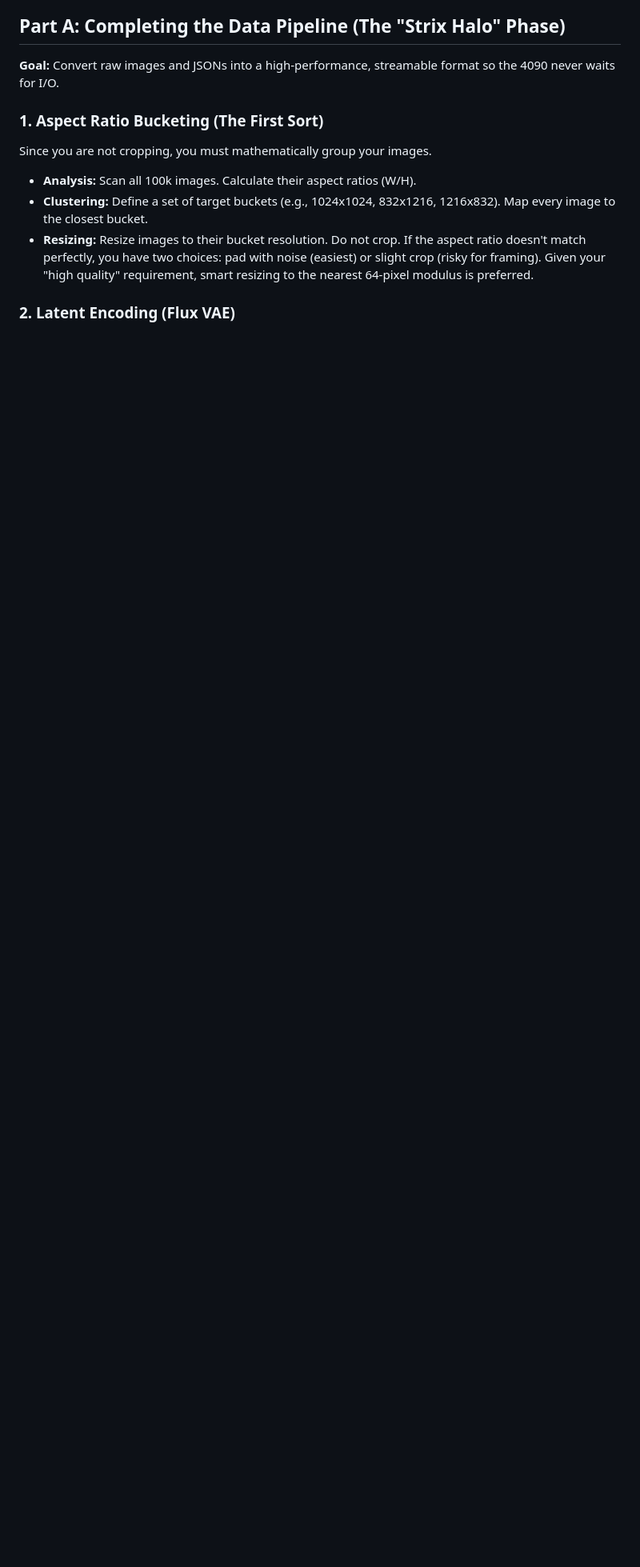
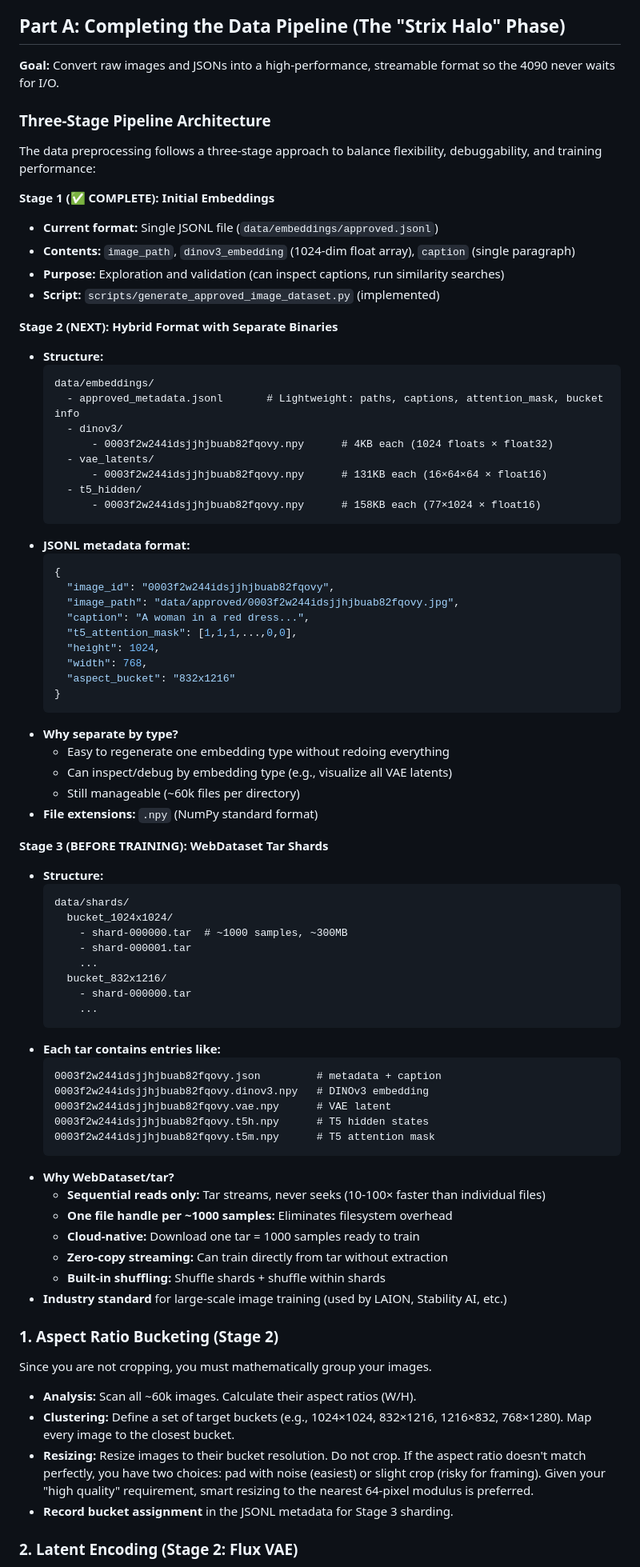
Before and after one commit to timlawrenz/prx-tg, a Markdown page: the-plan.md, the part around one of its changes. Shown at 80% size. Drawn GitHub-style; blank space fills up the shorter version.

Commit message:
added details for handling the image data

````diff
--- a/the-plan.md
+++ b/the-plan.md
@@ -6,13 +6,82 @@ Here is the technical roadmap split into Data Pipeline, Validation, Production T
 
 **Goal:** Convert raw images and JSONs into a high-performance, streamable format so the 4090 never waits for I/O.
 
-### **1\. Aspect Ratio Bucketing (The First Sort)**
+### **Three-Stage Pipeline Architecture**
+
+The data preprocessing follows a three-stage approach to balance flexibility, debuggability, and training performance:
+
+**Stage 1 (✅ COMPLETE): Initial Embeddings**
+* **Current format:** Single JSONL file (`data/embeddings/approved.jsonl`)
+* **Contents:** `image_path`, `dinov3_embedding` (1024-dim float array), `caption` (single paragraph)
+* **Purpose:** Exploration and validation (can inspect captions, run similarity searches)
+* **Script:** `scripts/generate_approved_image_dataset.py` (implemented)
+
+**Stage 2 (NEXT): Hybrid Format with Separate Binaries**
+* **Structure:**
+  ```
+  data/embeddings/
+    - approved_metadata.jsonl       # Lightweight: paths, captions, attention_mask, bucket info
+    - dinov3/
+        - 0003f2w244idsjjhjbuab82fqovy.npy      # 4KB each (1024 floats × float32)
+    - vae_latents/
+        - 0003f2w244idsjjhjbuab82fqovy.npy      # 131KB each (16×64×64 × float16)
+    - t5_hidden/
+        - 0003f2w244idsjjhjbuab82fqovy.npy      # 158KB each (77×1024 × float16)
+  ```
+* **JSONL metadata format:**
+  ```json
+  {
+    "image_id": "0003f2w244idsjjhjbuab82fqovy",
+    "image_path": "data/approved/0003f2w244idsjjhjbuab82fqovy.jpg",
+    "caption": "A woman in a red dress...",
+    "t5_attention_mask": [1,1,1,...,0,0],
+    "height": 1024,
+    "width": 768,
+    "aspect_bucket": "832x1216"
+  }
+  ```
+* **Why separate by type?**
+  - Easy to regenerate one embedding type without redoing everything
+  - Can inspect/debug by embedding type (e.g., visualize all VAE latents)
+  - Still manageable (~60k files per directory)
+* **File extensions:** `.npy` (NumPy standard format)
+
+**Stage 3 (BEFORE TRAINING): WebDataset Tar Shards**
+* **Structure:**
+  ```
+  data/shards/
+    bucket_1024x1024/
+      - shard-000000.tar  # ~1000 samples, ~300MB
+      - shard-000001.tar
+      ...
+    bucket_832x1216/
+      - shard-000000.tar
+      ...
+  ```
+* **Each tar contains entries like:**
+  ```
+  0003f2w244idsjjhjbuab82fqovy.json         # metadata + caption
+  0003f2w244idsjjhjbuab82fqovy.dinov3.npy   # DINOv3 embedding
+  0003f2w244idsjjhjbuab82fqovy.vae.npy      # VAE latent
+  0003f2w244idsjjhjbuab82fqovy.t5h.npy      # T5 hidden states
+  0003f2w244idsjjhjbuab82fqovy.t5m.npy      # T5 attention mask
+  ```
+* **Why WebDataset/tar?**
+  - **Sequential reads only:** Tar streams, never seeks (10-100× faster than individual files)
+  - **One file handle per ~1000 samples:** Eliminates filesystem overhead
+  - **Cloud-native:** Download one tar = 1000 samples ready to train
+  - **Zero-copy streaming:** Can train directly from tar without extraction
+  - **Built-in shuffling:** Shuffle shards + shuffle within shards
+* **Industry standard** for large-scale image training (used by LAION, Stability AI, etc.)
+
+### **1\. Aspect Ratio Bucketing (Stage 2)**
 
 Since you are not cropping, you must mathematically group your images.
 
-* **Analysis:** Scan all 100k images. Calculate their aspect ratios (W/H).
-* **Clustering:** Define a set of target buckets (e.g., 1024x1024, 832x1216, 1216x832). Map every image to the closest bucket.
+* **Analysis:** Scan all ~60k images. Calculate their aspect ratios (W/H).
+* **Clustering:** Define a set of target buckets (e.g., 1024×1024, 832×1216, 1216×832, 768×1280). Map every image to the closest bucket.
 * **Resizing:** Resize images to their bucket resolution. Do not crop. If the aspect ratio doesn't match perfectly, you have two choices: pad with noise (easiest) or slight crop (risky for framing). Given your "high quality" requirement, smart resizing to the nearest 64-pixel modulus is preferred.
+* **Record bucket assignment** in the JSONL metadata for Stage 3 sharding.
 
-### **2\. Latent Encoding (Flux VAE)**
+### **2\. Latent Encoding (Stage 2: Flux VAE)**
 
````
Also changed, not shown: other parts of the-plan.md (+17 -10 lines).
